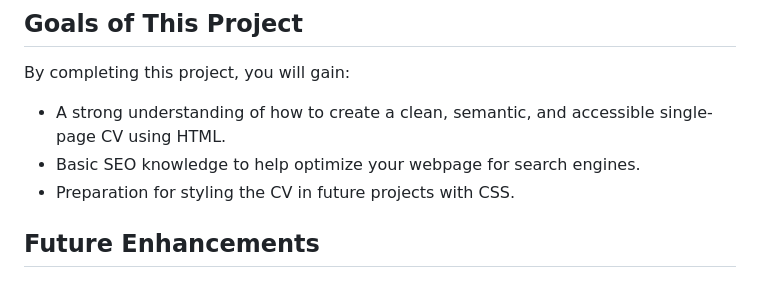
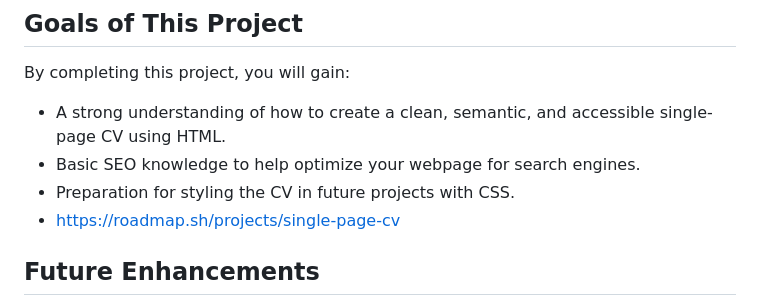
Before and after one commit to kinspire-cyber/FrontEnd-Dev-Projects, a Markdown page: My_Single-Page CV/README.md, the part around the change. Rendered like a GitHub page.

Commit message:
Added the project url thr the README file.

```diff
--- a/My_Single-Page CV/README.md
+++ b/My_Single-Page CV/README.md
@@ -62,6 +62,7 @@ By completing this project, you will gain:
 * A strong understanding of how to create a clean, semantic, and accessible single-page CV using HTML.
 * Basic SEO knowledge to help optimize your webpage for search engines.
 * Preparation for styling the CV in future projects with CSS.
+* https://roadmap.sh/projects/single-page-cv
 
 ## Future Enhancements
 In future projects, this single-page CV can be styled with CSS to enhance its visual appearance, making it more appealing and user-friendly.
```
